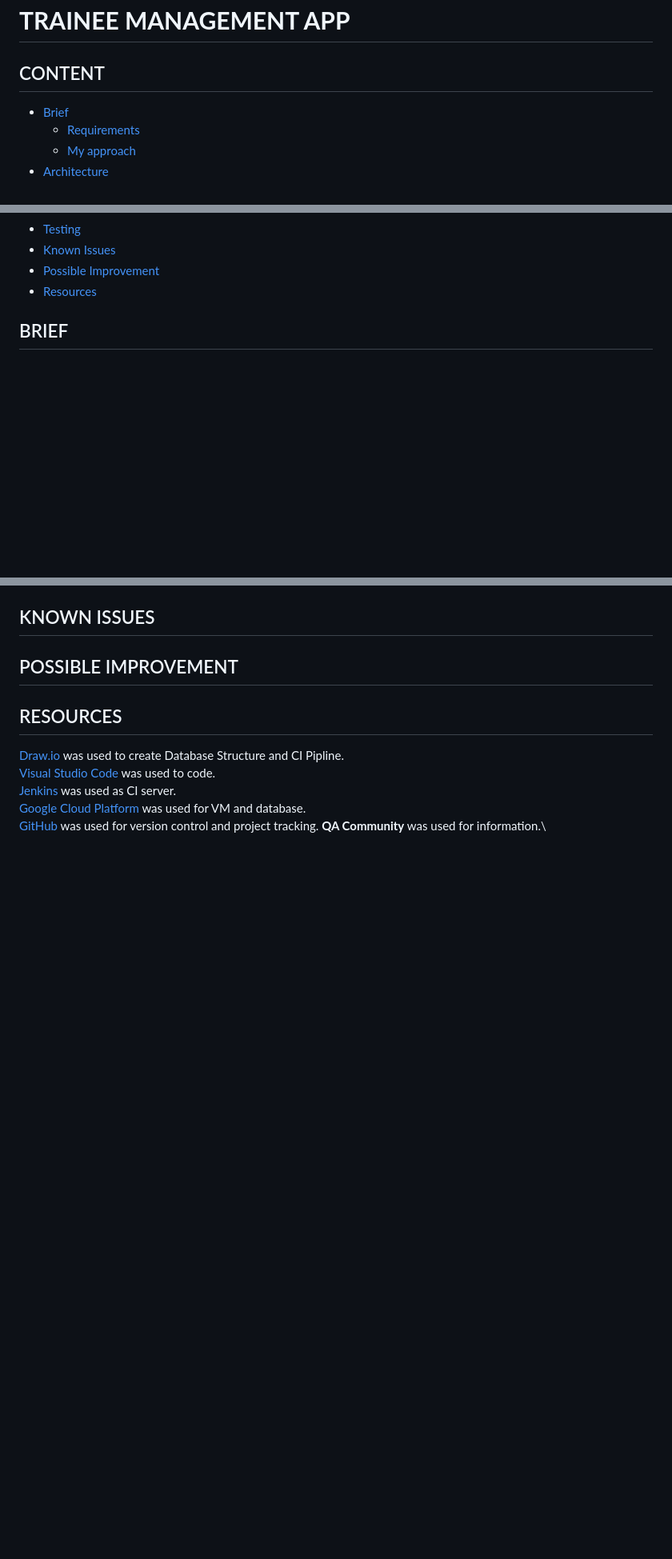
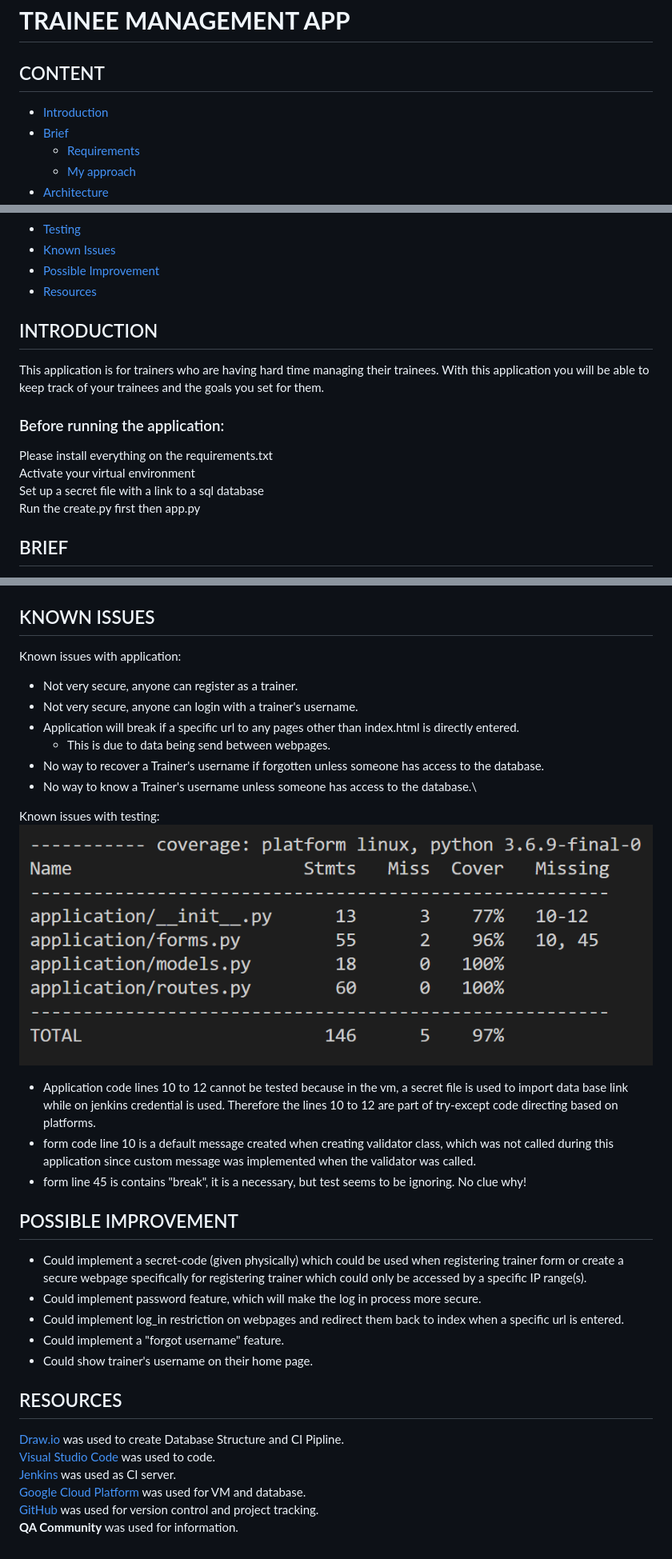
Before and after one commit to SathurjanT2000/Training, a Markdown page: README.md, 3 parts joined by grey strips. Shown at 80% size. Drawn GitHub-style; pictures changed too: pictures/Missing.png (added); blank space fills up the shorter version.

```diff
--- a/README.md
+++ b/README.md
@@ -1,6 +1,7 @@
 # **TRAINEE MANAGEMENT APP**
 
 ## CONTENT
+- [Introduction](#intoduction)
 - [Brief](#brief)
     - [Requirements](#requirements)
     - [My approach](#my-approach)
@@ -14,6 +15,15 @@
 - [Known Issues](#risk-assessment)
 - [Possible Improvement](#possible-improvement)
 - [Resources](#resources)
+
+## INTRODUCTION
+This application is for trainers who are having hard time managing their trainees. With this application you will be able to keep track of your trainees and the goals you set for them.
+
+### Before running the application:
+Please install everything on the requirements.txt\
+Activate your virtual environment\
+Set up a secret file with a link to a sql database\
+Run the create.py first then app.py
 
 ## BRIEF <a name="brief"></a>
 To create a CRUD application with utilisation of supporting tools,
@@ -66,9 +88,29 @@ _D - Delete_
 ## KNOWN ISSUES <a name="known-issues"></a>
+Known issues with application:
+- Not very secure, anyone can register as a trainer.
+- Not very secure, anyone can login with a trainer's username.
+- Application will break if a specific url to any pages other than index.html is directly entered.
+    - This is due to data being send between webpages.
+- No way to recover a Trainer's username if forgotten unless someone has access to the database.
+- No way to know a Trainer's username unless someone has access to the database.\
+
+Known issues with testing:
+![Missing report](./pictures/Missing.png)
+- Application code lines 10 to 12 cannot be tested because in the vm, a secret file is used to import data base link while on jenkins credential is used. Therefore the lines 10 to 12 are part of try-except code directing based on platforms.
+- form code line 10 is a default message created when creating validator class, which was not called during this application since custom message was implemented when the validator was called.
+- form line 45 is contains "break", it is a necessary, but test seems to be ignoring. No clue why!
+
 ## POSSIBLE IMPROVEMENT <a name="possible-improvement"></a>
+- Could implement a secret-code (given physically) which could be used when registering trainer form or create a secure webpage specifically for registering trainer which could only be accessed by a specific IP range(s).
+- Could implement password feature, which will make the log in process more secure.
+- Could implement log_in restriction on webpages and redirect them back to index when a specific url is entered.
+- Could implement a "forgot username" feature.
+- Could show trainer's username on their home page.
+
 ## RESOURCES <a name="resources"></a>
 [Draw.io](https://app.diagrams.net/) was used to create Database Structure and CI Pipline.\
 [Visual Studio Code](https://code.visualstudio.com/) was used to code.\
 [Jenkins](https://www.jenkins.io/) was used as CI server.\
 [Google Cloud Platform](https://console.cloud.google.com) was used for VM and database.\
-[GitHub](https://github.com/) was used for version control and project tracking.
-**QA Community** was used for information.\
+[GitHub](https://github.com/) was used for version control and project tracking.\
+**QA Community** was used for information.
```
Also changed, not shown: other parts of README.md (+13 -1 lines), pictures/Console_output.jpg (added), pictures/Project_tracking.png (added), 1 other file.
